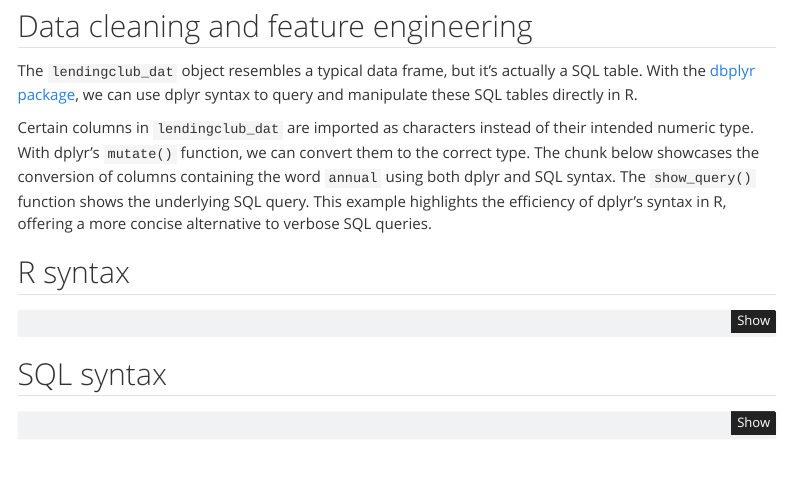
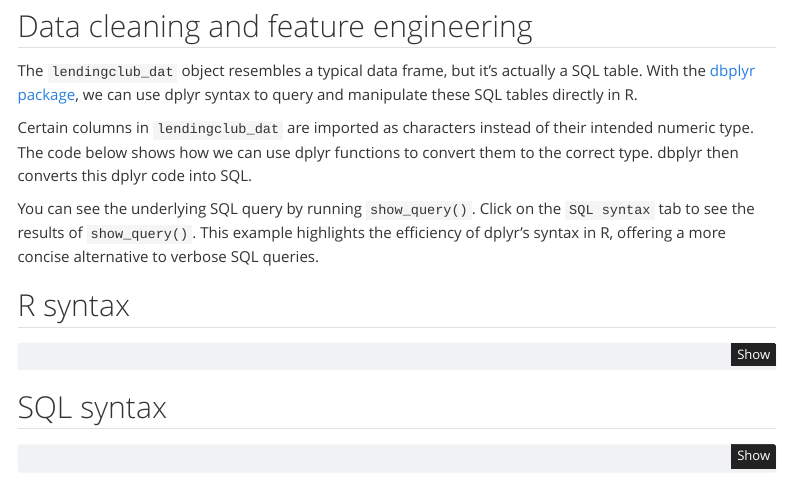
Before and after one commit to posit-marketing/finance-app, a Quarto document (lending-rate-prediction.qmd): the page in a window 1100 px wide, from 1250 px down. Rendered offline with R 4.5, knitr and Pandoc in place of Quarto, with nearby package versions; some code elsewhere in the file could not run offline; menus at the side of the page are left out.

Commit message:
make show_query more obvious

```diff
--- a/lending-rate-prediction.qmd
+++ b/lending-rate-prediction.qmd
@@ -127,7 +127,9 @@ lendingclub_dat |>
 
 The `lendingclub_dat` object resembles a typical data frame, but it's actually a SQL table. With the [dbplyr package](https://dbplyr.tidyverse.org/), we can use dplyr syntax to query and manipulate these SQL tables directly in R.
 
-Certain columns in `lendingclub_dat` are imported as characters instead of their intended numeric type. With dplyr's `mutate()` function, we can convert them to the correct type. The chunk below showcases the conversion of columns containing the word `annual` using both dplyr and SQL syntax. The `show_query()` function shows the underlying SQL query. This example highlights the efficiency of dplyr’s syntax in R, offering a more concise alternative to verbose SQL queries.
+Certain columns in `lendingclub_dat` are imported as characters instead of their intended numeric type. The code below shows how we can use dplyr functions to convert them to the correct type. dbplyr then converts this dplyr code into SQL.
+
+You can see the underlying SQL query by running `show_query()`. Click on the `SQL syntax` tab to see the results of `show_query()`. This example highlights the efficiency of dplyr’s syntax in R, offering a more concise alternative to verbose SQL queries.
 
 ::: {.panel-tabset}
 
```
